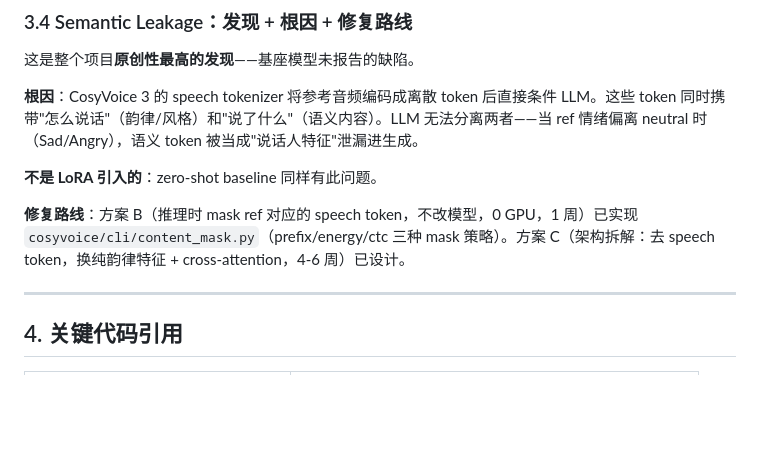
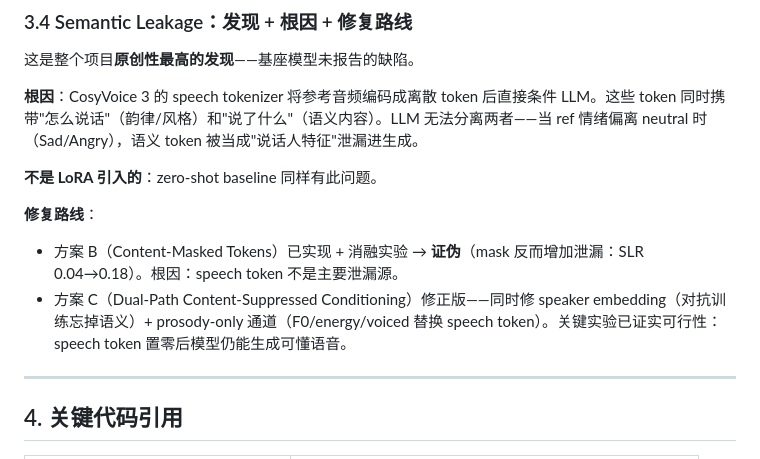
Before and after one commit to godrong/voice_story, a Markdown page: docs/INTERVIEW_PREP.md, the part around the change. GitHub-like rendering; blank space fills up the shorter version.

```diff
--- a/docs/INTERVIEW_PREP.md
+++ b/docs/INTERVIEW_PREP.md
@@ -114,7 +114,9 @@ CosyVoice 3 内部模型结构不是标准 `nn.Module`（`CosyVoice3Model` 无 `
 
 **不是 LoRA 引入的**：zero-shot baseline 同样有此问题。
 
-**修复路线**：方案 B（推理时 mask ref 对应的 speech token，不改模型，0 GPU，1 周）已实现 `cosyvoice/cli/content_mask.py`（prefix/energy/ctc 三种 mask 策略）。方案 C（架构拆解：去 speech token，换纯韵律特征 + cross-attention，4-6 周）已设计。
+**修复路线**：
+- 方案 B（Content-Masked Tokens）已实现 + 消融实验 → **证伪**（mask 反而增加泄漏：SLR 0.04→0.18）。根因：speech token 不是主要泄漏源。
+- 方案 C（Dual-Path Content-Suppressed Conditioning）修正版——同时修 speaker embedding（对抗训练忘掉语义）+ prosody-only 通道（F0/energy/voiced 替换 speech token）。关键实验已证实可行性：speech token 置零后模型仍能生成可懂语音。
 
 ---
 
```
Also changed, not shown: docs/RESEARCH_PLAN.md (+79 -28 lines).
